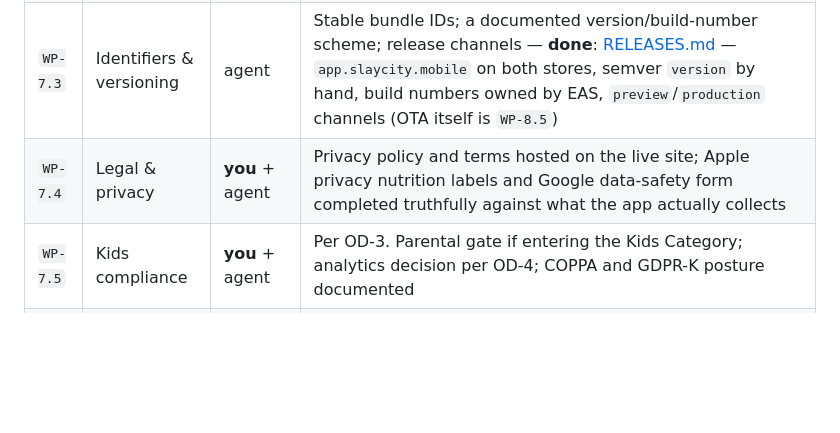
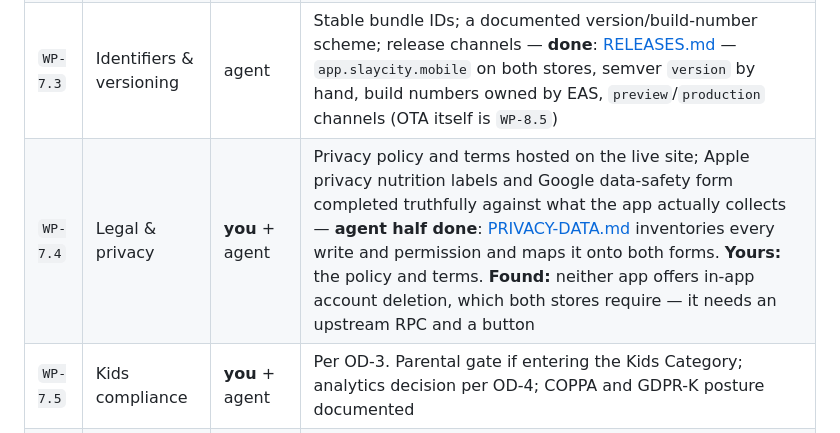
Before and after one commit to rubanwd/slay-city-native, a Markdown page: docs/WORK-PACKAGES.md, the part around the change. Drawn GitHub-style; blank space fills up the shorter version.

```diff
--- a/docs/WORK-PACKAGES.md
+++ b/docs/WORK-PACKAGES.md
@@ -293,7 +293,7 @@ that re-checks the caller's role in SQL.
 | `WP-7.1` | Developer accounts | **you** | Apple $99/yr, Google $25 once. **Start week 1** — Apple organisation verification can take weeks. |
 | `WP-7.2` | EAS Build & Submit | agent | Production profiles for both platforms; signing credentials managed by EAS; a signed build installs on a physical device — **profiles ready**: `preview` builds an installable APK for testers, `production` an AAB/IPA with EAS-incremented build numbers, and `eas submit` sends Android to the internal track as a draft. **Waiting on you** (`WP-7.1`): `eas init`, store apps, `eas credentials`, `ascAppId`/`appleTeamId` — the list is in [RELEASES.md](RELEASES.md) |
 | `WP-7.3` | Identifiers & versioning | agent | Stable bundle IDs; a documented version/build-number scheme; release channels — **done**: [RELEASES.md](RELEASES.md) — `app.slaycity.mobile` on both stores, semver `version` by hand, build numbers owned by EAS, `preview`/`production` channels (OTA itself is `WP-8.5`) |
-| `WP-7.4` | Legal & privacy | **you** + agent | Privacy policy and terms hosted on the live site; Apple privacy nutrition labels and Google data-safety form completed truthfully against what the app actually collects |
+| `WP-7.4` | Legal & privacy | **you** + agent | Privacy policy and terms hosted on the live site; Apple privacy nutrition labels and Google data-safety form completed truthfully against what the app actually collects — **agent half done**: [PRIVACY-DATA.md](PRIVACY-DATA.md) inventories every write and permission and maps it onto both forms. **Yours:** the policy and terms. **Found:** neither app offers in-app account deletion, which both stores require — it needs an upstream RPC and a button |
 | `WP-7.5` | Kids compliance | **you** + agent | Per OD-3. Parental gate if entering the Kids Category; analytics decision per OD-4; COPPA and GDPR-K posture documented |
 | `WP-7.6` | Store listings | **you** + agent | Screenshots at every required size, descriptions, keywords, age rating questionnaires |
 | `WP-7.7` | Internal testing | both | TestFlight and Play internal track; at least one real teacher, student and parent installed |
```
Also changed, not shown: docs/PRIVACY-DATA.md (added, +88 -0 lines).
